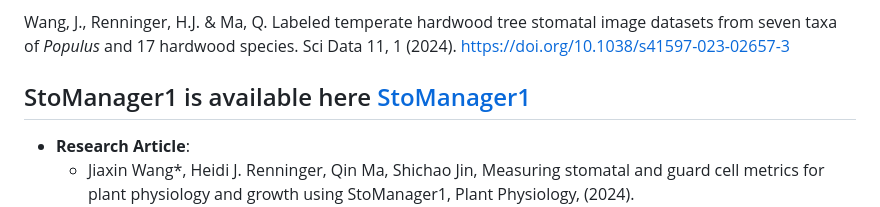
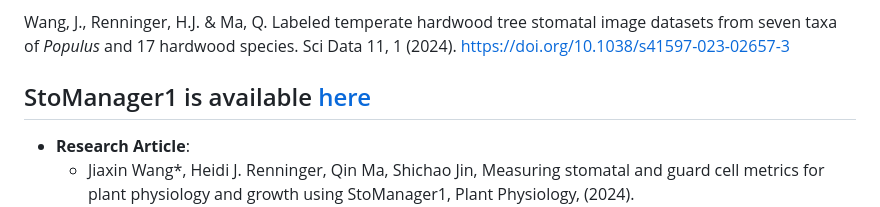
Before and after one commit to JiaxinWang123/ScientificData_Labeled_Hardwood_Images, a Markdown page: README.md, the part around the change. Drawn GitHub-style.

```diff
--- a/README.md
+++ b/README.md
@@ -6,7 +6,7 @@ Wang, Jiaxin; Renninger, Heidi J. (2023): Labeled 17 Hardwood Species and 55 Gen
 
 Wang, J., Renninger, H.J. & Ma, Q. Labeled temperate hardwood tree stomatal image datasets from seven taxa of _Populus_ and 17 hardwood species. Sci Data 11, 1 (2024). https://doi.org/10.1038/s41597-023-02657-3
 
-## StoManager1 is available here [StoManager1](https://github.com/JiaxinWang123/StoManager1)
+## StoManager1 is available [here](https://github.com/JiaxinWang123/StoManager1)
 
 - **Research Article**:
   - Jiaxin Wang*, Heidi J. Renninger, Qin Ma, Shichao Jin, Measuring stomatal and guard cell metrics for plant physiology and growth using StoManager1, Plant Physiology, (2024). https://doi.org/10.1093/plphys/kiae049
```
